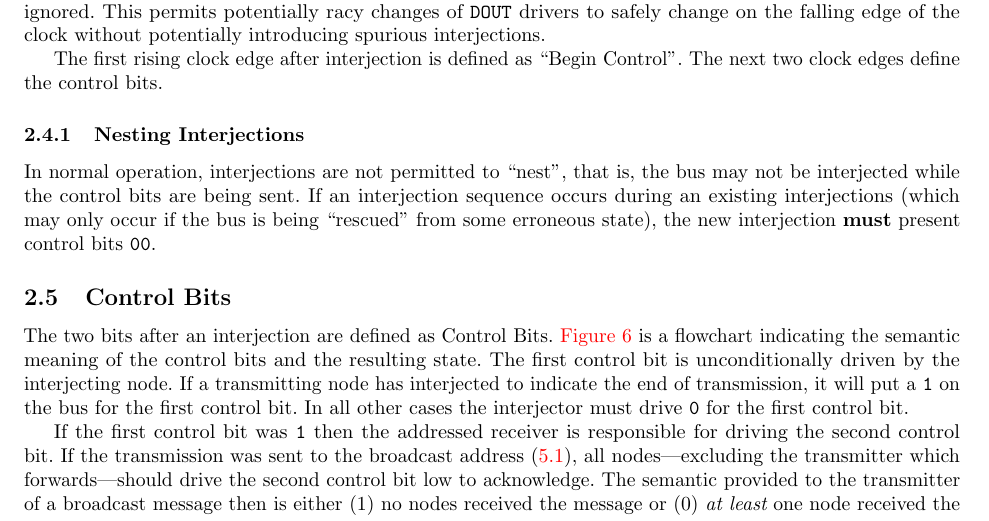
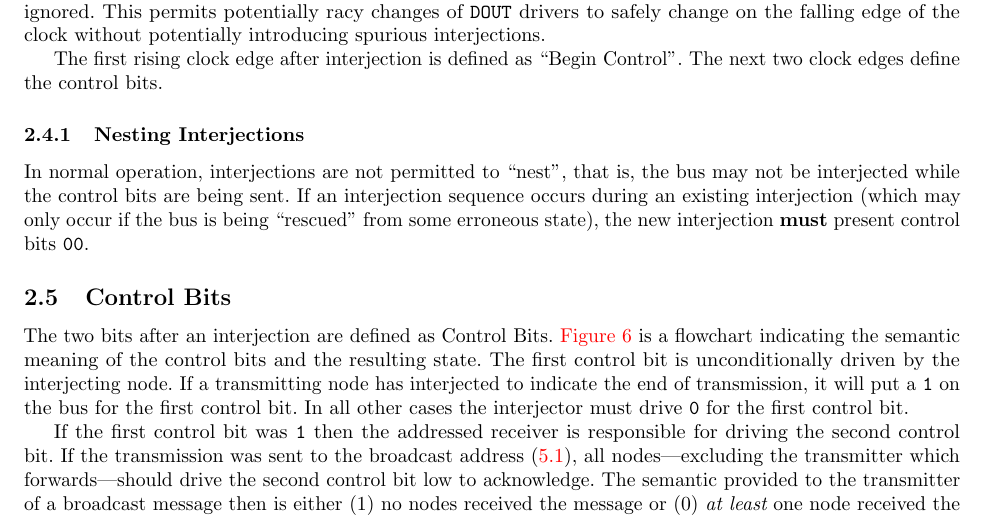
Before and after one commit to mbus/specification, a LaTeX document (bus.tex, which reads bus_design.tex): part of page 9 of 38, cut so that both start at the same text. Compiled offline with pdfLaTeX.

Commit message:
correct small grammar error

```diff
--- a/bus_design.tex
+++ b/bus_design.tex
@@ -188,7 +188,7 @@ The next two clock edges define the control bits.
 \subsubsection{Nesting Interjections}
 In normal operation, interjections are not permitted to ``nest'', that is, the
 bus may not be interjected while the control bits are being sent. If an
-interjection sequence occurs during an existing interjections (which may only
+interjection sequence occurs during an existing interjection (which may only
 occur if the bus is being ``rescued'' from some erroneous state), the new
 interjection {\bf must} present control bits {\tt 00}.
 
```
